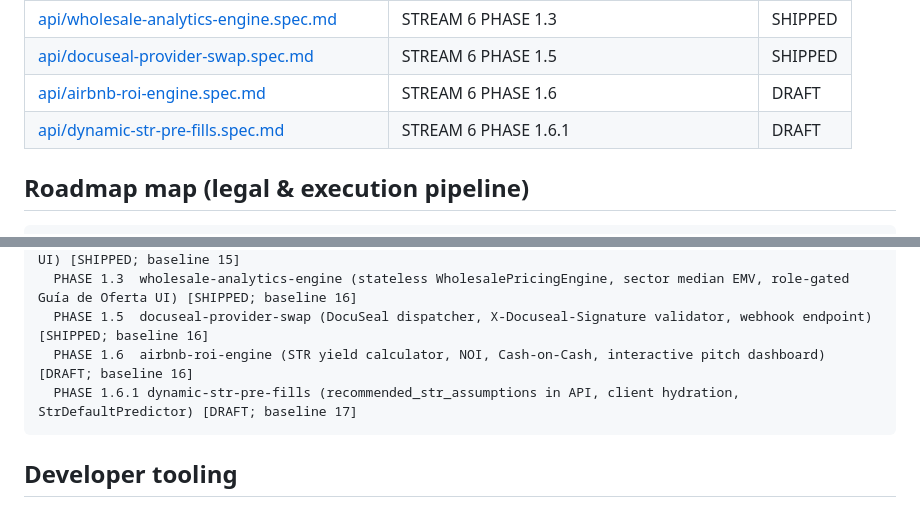
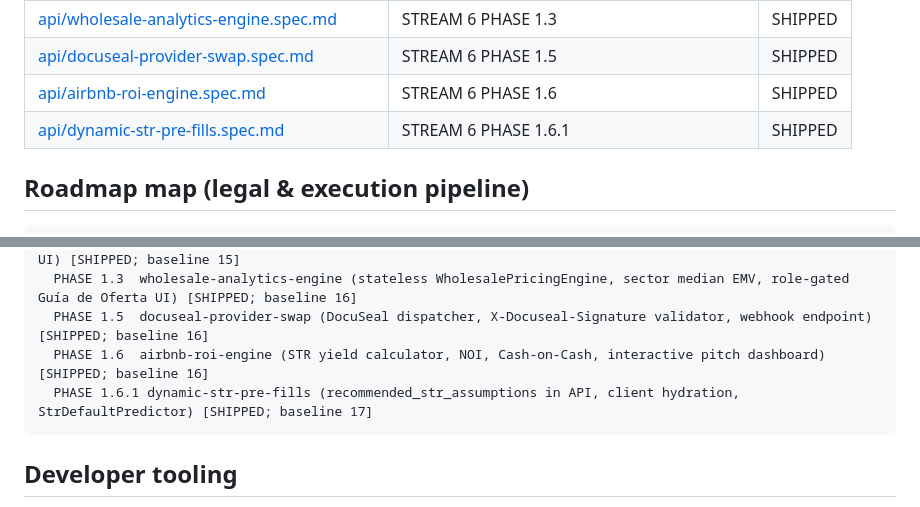
Before and after one commit to StarksDOOM/project-all-blue, a Markdown page: .spec-kit/README.md, 2 parts joined by grey strips. Drawn GitHub-style.

Commit message:
docs(spec): mark airbnb-roi-engine and dynamic-str-pre-fills specs as SHIPPED

````diff
--- a/.spec-kit/README.md
+++ b/.spec-kit/README.md
@@ -31,8 +31,8 @@ Architectural ground truth for **All Blue Core**. Implementation must match thes
 | [api/transaction-ledger-dashboard.spec.md](specs/api/transaction-ledger-dashboard.spec.md) | STREAM 6 PHASE 1.2 | SHIPPED |
 | [api/wholesale-analytics-engine.spec.md](specs/api/wholesale-analytics-engine.spec.md) | STREAM 6 PHASE 1.3 | SHIPPED |
 | [api/docuseal-provider-swap.spec.md](specs/api/docuseal-provider-swap.spec.md) | STREAM 6 PHASE 1.5 | SHIPPED |
-| [api/airbnb-roi-engine.spec.md](specs/api/airbnb-roi-engine.spec.md) | STREAM 6 PHASE 1.6 | DRAFT |
-| [api/dynamic-str-pre-fills.spec.md](specs/api/dynamic-str-pre-fills.spec.md) | STREAM 6 PHASE 1.6.1 | DRAFT |
+| [api/airbnb-roi-engine.spec.md](specs/api/airbnb-roi-engine.spec.md) | STREAM 6 PHASE 1.6 | SHIPPED |
+| [api/dynamic-str-pre-fills.spec.md](specs/api/dynamic-str-pre-fills.spec.md) | STREAM 6 PHASE 1.6.1 | SHIPPED |
 
 ## Roadmap map (legal & execution pipeline)
 
@@ -63,8 +63,8 @@ STREAM 6 — Contract automation & signing
   PHASE 1.2  transaction-ledger-dashboard (protected backend service, GET /contracts route, Next.js table UI) [SHIPPED; baseline 15]
   PHASE 1.3  wholesale-analytics-engine (stateless WholesalePricingEngine, sector median EMV, role-gated Guía de Oferta UI) [SHIPPED; baseline 16]
   PHASE 1.5  docuseal-provider-swap (DocuSeal dispatcher, X-Docuseal-Signature validator, webhook endpoint) [SHIPPED; baseline 16]
-  PHASE 1.6  airbnb-roi-engine (STR yield calculator, NOI, Cash-on-Cash, interactive pitch dashboard) [DRAFT; baseline 16]
-  PHASE 1.6.1 dynamic-str-pre-fills (recommended_str_assumptions in API, client hydration, StrDefaultPredictor) [DRAFT; baseline 17]
+  PHASE 1.6  airbnb-roi-engine (STR yield calculator, NOI, Cash-on-Cash, interactive pitch dashboard) [SHIPPED; baseline 16]
+  PHASE 1.6.1 dynamic-str-pre-fills (recommended_str_assumptions in API, client hydration, StrDefaultPredictor) [SHIPPED; baseline 17]
 ```
 
 ## Developer tooling
````
Also changed, not shown: 2 other files.
